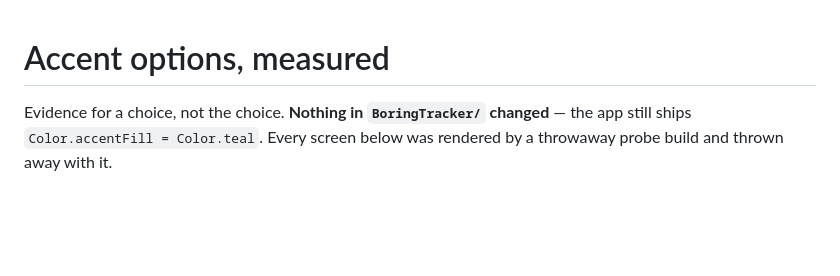
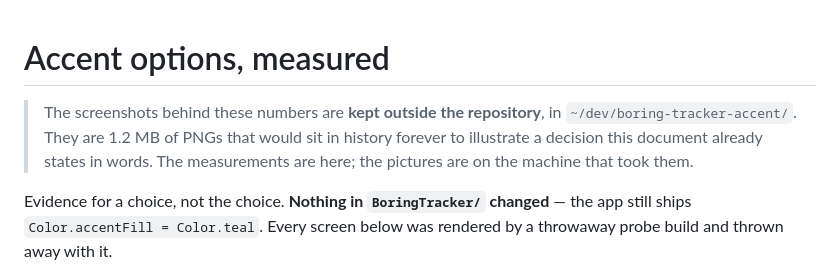
Before and after one commit to novoselov-ab/boring-tracker, a Markdown page: docs/accent-options.md, the part around one of its changes. GitHub-like rendering; blank space fills up the shorter version.

```diff
--- a/docs/accent-options.md
+++ b/docs/accent-options.md
@@ -1,4 +1,10 @@
 # Accent options, measured
+
+> The screenshots behind these numbers are **kept outside the repository**,
+> in `~/dev/boring-tracker-accent/`. They are 1.2 MB of PNGs that would sit in
+> history forever to illustrate a decision this document already states in
+> words. The measurements are here; the pictures are on the machine that took
+> them.
 
 Evidence for a choice, not the choice. **Nothing in `BoringTracker/` changed** —
 the app still ships `Color.accentFill = Color.teal`. Every screen below was
```
Also changed, not shown: other parts of docs/accent-options.md (+13 -13 lines).
